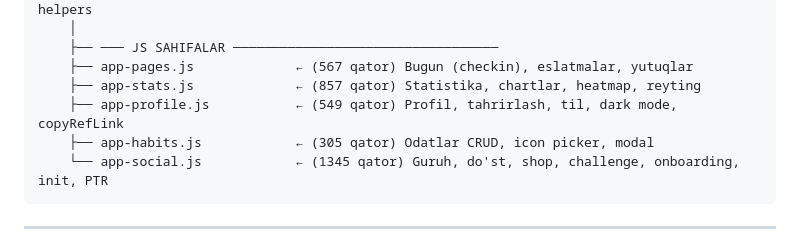
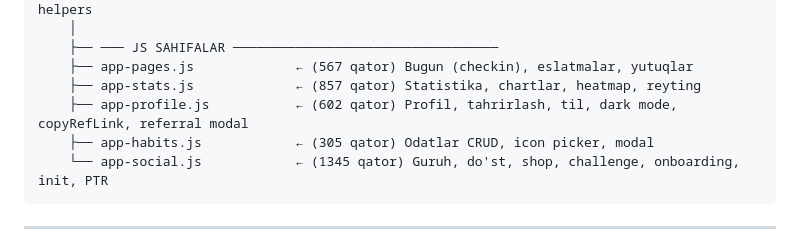
Before and after one commit to DilmurodKhushboyev/habit-bot, a Markdown page: README.md, the part around one of its changes. Rendered like a GitHub page.

````diff
--- a/README.md
+++ b/README.md
@@ -80,7 +80,7 @@ super_habits/
     ├── ─── JS SAHIFALAR ──────────────────────────────────
     ├── app-pages.js             ← (567 qator) Bugun (checkin), eslatmalar, yutuqlar
     ├── app-stats.js             ← (857 qator) Statistika, chartlar, heatmap, reyting
-    ├── app-profile.js           ← (549 qator) Profil, tahrirlash, til, dark mode, copyRefLink
+    ├── app-profile.js           ← (602 qator) Profil, tahrirlash, til, dark mode, copyRefLink, referral modal
     ├── app-habits.js            ← (305 qator) Odatlar CRUD, icon picker, modal
     └── app-social.js            ← (1345 qator) Guruh, do'st, shop, challenge, onboarding, init, PTR
 ```
````
Also changed, not shown: other parts of README.md (+3 -3 lines).
